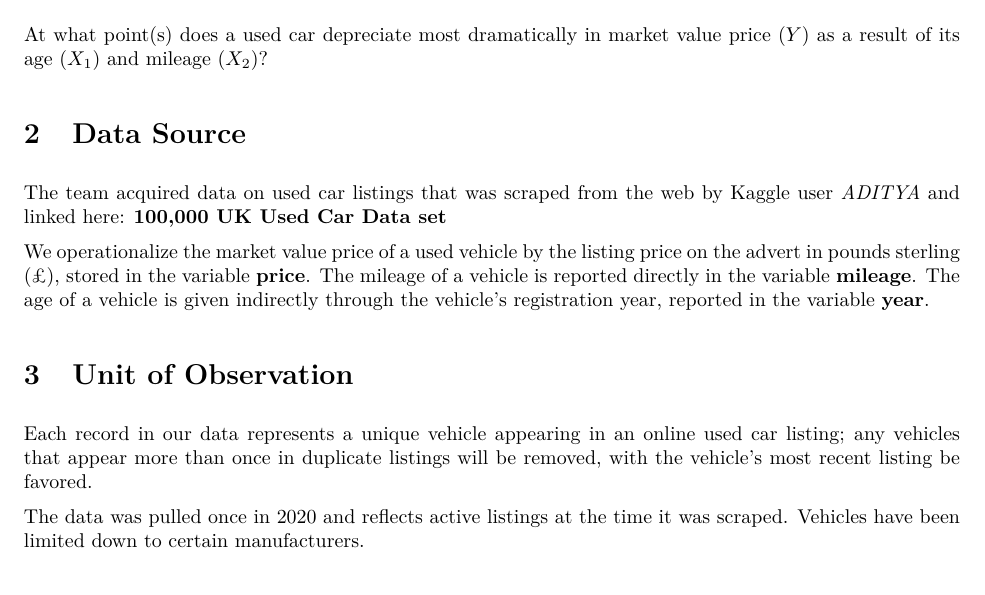
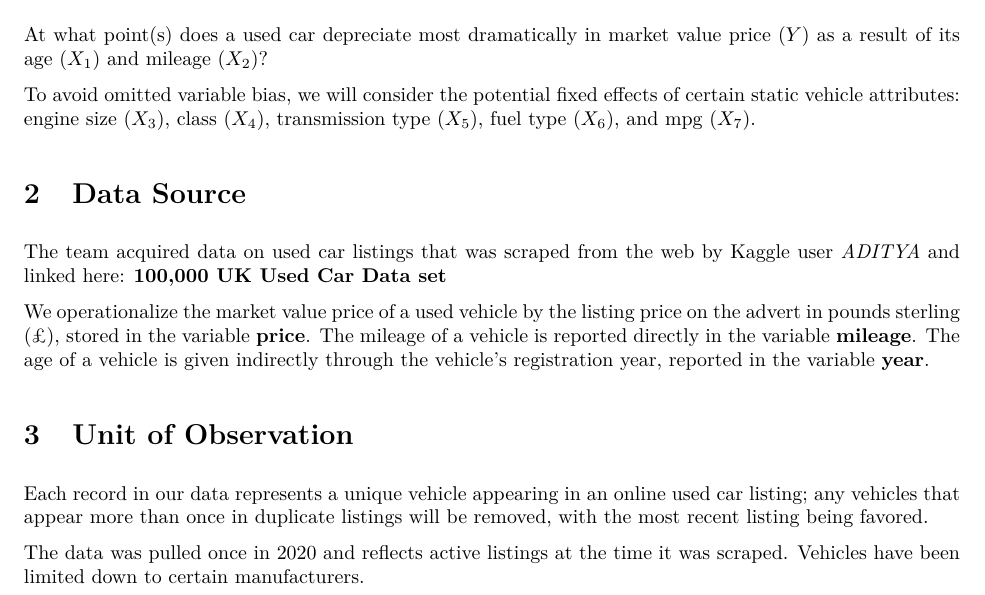
Before and after one commit to ChaseMadson/w203-herkimer, an R Markdown document (notebooks/research_proposal.Rmd): part of the page, cut so that both start at the same text. The pictures show the output file reports/research_proposal.pdf that the author committed with the source.

Commit message:
Specified our potential omitted variables in the research question section.

```diff
--- a/notebooks/research_proposal.Rmd
+++ b/notebooks/research_proposal.Rmd
@@ -20,6 +20,8 @@ Team Herkimer is a data science team for Acme, Inc., the largest used car dealer
 
 At what point(s) does a used car depreciate most dramatically in market value price ($Y$) as a result of its age ($X_1$) and mileage ($X_2$)?
 
+To avoid omitted variable bias, we will consider the potential fixed effects of certain static vehicle attributes: engine size ($X_3$), class ($X_4$), transmission type ($X_5$), fuel type ($X_6$), and mpg ($X_7$).
+
 # Data Source
 
 The team acquired data on used car listings that was scraped from the web by Kaggle user *ADITYA* and linked here: [**100,000 UK Used Car Data set**](https://www.kaggle.com/datasets/adityadesai13/used-car-dataset-ford-and-mercedes?select=audi.csv)
@@ -28,6 +30,6 @@ We operationalize the market value price of a used vehicle by the listing price
 
 # Unit of Observation
 
-Each record in our data represents a unique vehicle appearing in an online used car listing; any vehicles that appear more than once in duplicate listings will be removed, with the vehicle's most recent listing be favored.
+Each record in our data represents a unique vehicle appearing in an online used car listing; any vehicles that appear more than once in duplicate listings will be removed, with the most recent listing being favored.
 
 The data was pulled once in 2020 and reflects active listings at the time it was scraped. Vehicles have been limited down to certain manufacturers.
```
Also changed, not shown: reports/research_proposal.pdf.
